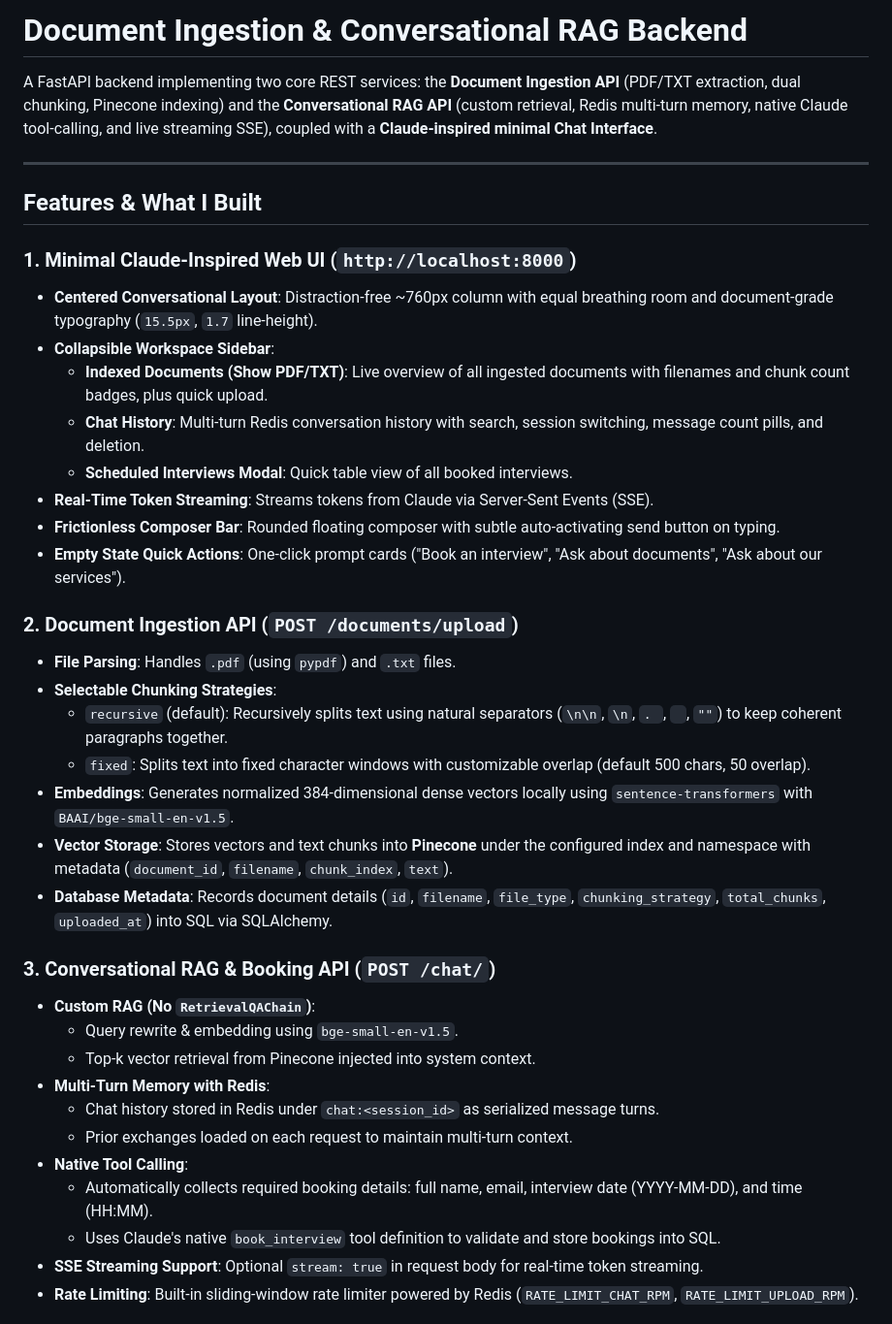
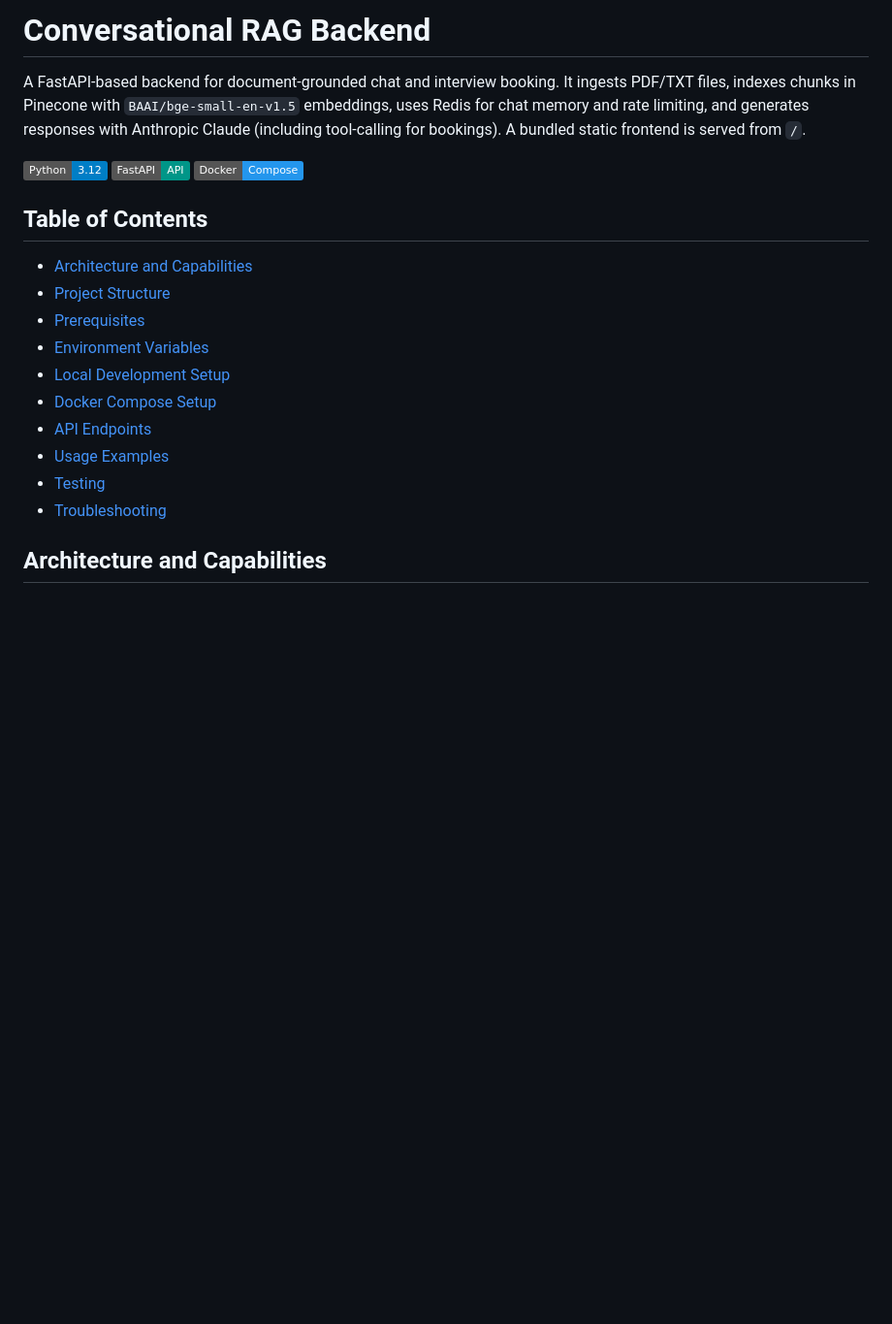
Before and after one commit to rahulchaudhh/conversational-rag-backend, a Markdown page: README.md, the part around one of its changes. Shown at 97% size. Rendered like a GitHub page; badges without logos; blank space fills up the shorter version.

```diff
--- a/README.md
+++ b/README.md
@@ -1,40 +1,22 @@
-# Document Ingestion & Conversational RAG Backend
+# Conversational RAG Backend
 
-A FastAPI backend implementing two core REST services: the **Document Ingestion API** (PDF/TXT extraction, dual chunking, Pinecone indexing) and the **Conversational RAG API** (custom retrieval, Redis multi-turn memory, native Claude tool-calling, and live streaming SSE), coupled with a **Claude-inspired minimal Chat Interface**.
+A FastAPI-based backend for document-grounded chat and interview booking. It ingests PDF/TXT files, indexes chunks in Pinecone with `BAAI/bge-small-en-v1.5` embeddings, uses Redis for chat memory and rate limiting, and generates responses with Anthropic Claude (including tool-calling for bookings). A bundled static frontend is served from `/`.
 
----
+![Python](https://img.shields.io/badge/Python-3.12-blue)
+![FastAPI](https://img.shields.io/badge/FastAPI-API-009688)
+![Docker](https://img.shields.io/badge/Docker-Compose-2496ED)
 
-## Features & What I Built
+## Table of Contents
+- [Architecture and Capabilities](#architecture-and-capabilities)
+- [Project Structure](#project-structure)
+- [Prerequisites](#prerequisites)
+- [Environment Variables](#environment-variables)
+- [Local Development Setup](#local-development-setup)
+- [Docker Compose Setup](#docker-compose-setup)
+- [API Endpoints](#api-endpoints)
+- [Usage Examples](#usage-examples)
+- [Testing](#testing)
+- [Troubleshooting](#troubleshooting)
 
-### 1. Minimal Claude-Inspired Web UI (`http://localhost:8000`)
-- **Centered Conversational Layout**: Distraction-free ~760px column with equal breathing room and document-grade typography (`15.5px`, `1.7` line-height).
-- **Collapsible Workspace Sidebar**:
-  - **Indexed Documents (Show PDF/TXT)**: Live overview of all ingested documents with filenames and chunk count badges, plus quick upload.
-  - **Chat History**: Multi-turn Redis conversation history with search, session switching, message count pills, and deletion.
-  - **Scheduled Interviews Modal**: Quick table view of all booked interviews.
-- **Real-Time Token Streaming**: Streams tokens from Claude via Server-Sent Events (SSE).
-- **Frictionless Composer Bar**: Rounded floating composer with subtle auto-activating send button on typing.
-- **Empty State Quick Actions**: One-click prompt cards ("Book an interview", "Ask about documents", "Ask about our services").
+## Architecture and Capabilities
 
-### 2. Document Ingestion API (`POST /documents/upload`)
-- **File Parsing**: Handles `.pdf` (using `pypdf`) and `.txt` files.
-- **Selectable Chunking Strategies**:
-  - `recursive` (default): Recursively splits text using natural separators (`\n\n`, `\n`, `. `, ` `, `""`) to keep coherent paragraphs together.
-  - `fixed`: Splits text into fixed character windows with customizable overlap (default 500 chars, 50 overlap).
-- **Embeddings**: Generates normalized 384-dimensional dense vectors locally using `sentence-transformers` with `BAAI/bge-small-en-v1.5`.
-- **Vector Storage**: Stores vectors and text chunks into **Pinecone** under the configured index and namespace with metadata (`document_id`, `filename`, `chunk_index`, `text`).
-- **Database Metadata**: Records document details (`id`, `filename`, `file_type`, `chunking_strategy`, `total_chunks`, `uploaded_at`) into SQL via SQLAlchemy.
-
-### 3. Conversational RAG & Booking API (`POST /chat/`)
-- **Custom RAG (No `RetrievalQAChain`)**:
-  - Query rewrite & embedding using `bge-small-en-v1.5`.
-  - Top-k vector retrieval from Pinecone injected into system context.
-- **Multi-Turn Memory with Redis**:
-  - Chat history stored in Redis under `chat:<session_id>` as serialized message turns.
-  - Prior exchanges loaded on each request to maintain multi-turn context.
-- **Native Tool Calling**:
-  - Automatically collects required booking details: full name, email, interview date (YYYY-MM-DD), and time (HH:MM).
-  - Uses Claude's native `book_interview` tool definition to validate and store bookings into SQL.
-- **SSE Streaming Support**: Optional `stream: true` in request body for real-time token streaming.
-- **Rate Limiting**: Built-in sliding-window rate limiter powered by Redis (`RATE_LIMIT_CHAT_RPM`, `RATE_LIMIT_UPLOAD_RPM`).
-
```
Also changed, not shown: other parts of README.md (+164 -115 lines).
